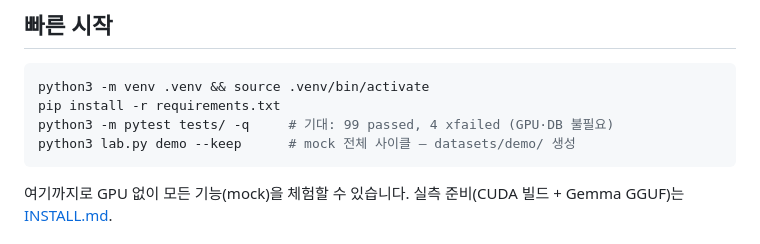
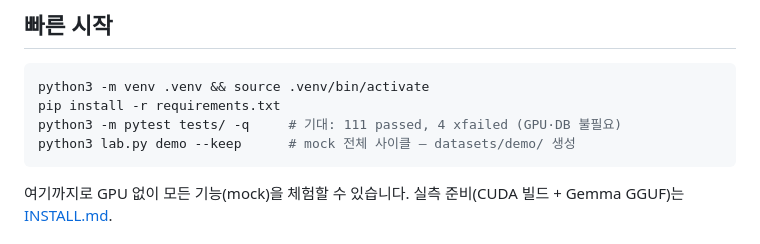
Before and after one commit to hyayi/plr-prompt-lab, a Markdown page: README.md, the part around the change. Drawn GitHub-style.

Commit message:
docs(realign P2-2): demo GPU-free re-eval — confirmed correct, fix stale test count
Re-evaluation outcome: 'lab demo' already runs fully GPU/DB/server-free
(exit 0), builds attributes.jsonl via MockModel, and already directs users to
'lab submit' for server-side scoring (test_demo asserts both attributes.jsonl
and submit guidance). No demo code change needed post-RE-004.

Only stale artifact was README quick-start count (99 -> 111 passed).

Co-Authored-By: Claude Fable 5 <noreply@anthropic.com>

````diff
--- a/README.md
+++ b/README.md
@@ -22,7 +22,7 @@ PLR(객체 속성 추출) **프롬프트를 측정하며 개선**하는 독립
 ```bash
 python3 -m venv .venv && source .venv/bin/activate
 pip install -r requirements.txt
-python3 -m pytest tests/ -q     # 기대: 99 passed, 4 xfailed (GPU·DB 불필요)
+python3 -m pytest tests/ -q     # 기대: 111 passed, 4 xfailed (GPU·DB 불필요)
 python3 lab.py demo --keep      # mock 전체 사이클 — datasets/demo/ 생성
 ```
 
````
